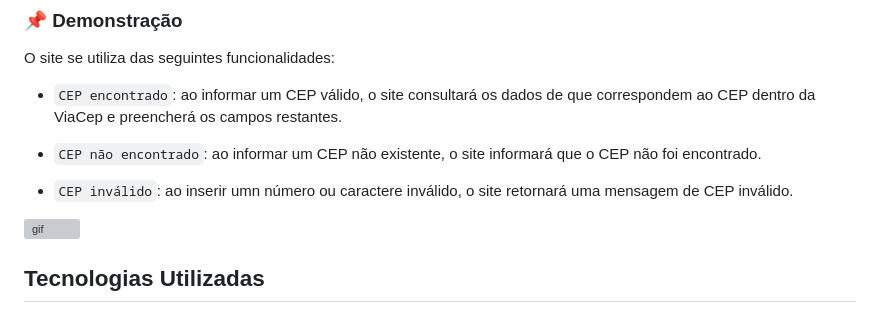
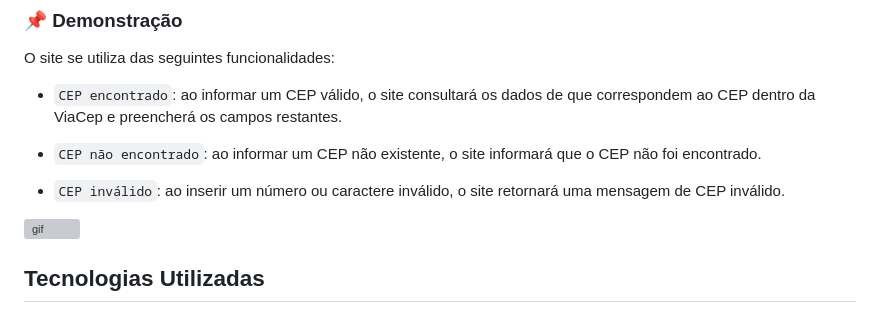
Before and after one commit to vickieww/Projeto-CadEndereco, a Markdown page: README.md, the part around the change. Rendered like a GitHub page; grey boxes are pictures that could not be loaded.

```diff
--- a/README.md
+++ b/README.md
@@ -77,7 +77,7 @@ O site se utiliza das seguintes funcionalidades:
 
 - `CEP não encontrado`: ao informar um CEP não existente, o site informará que o CEP não foi encontrado.
 
-- `CEP inválido`: ao inserir umn número ou caractere inválido, o site retornará uma mensagem de CEP inválido.
+- `CEP inválido`: ao inserir um número ou caractere inválido, o site retornará uma mensagem de CEP inválido.
 
 ![gif](imgs/telaJeto.gif)
 
```
